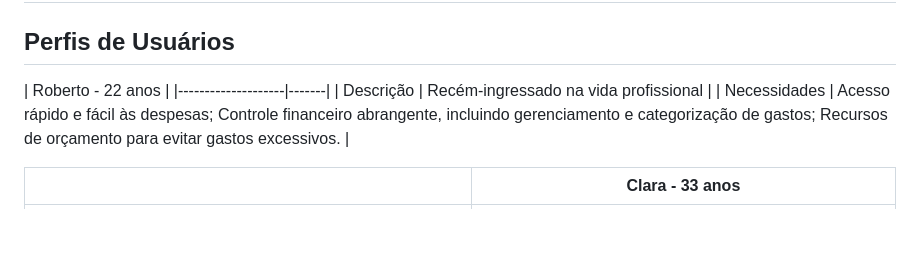
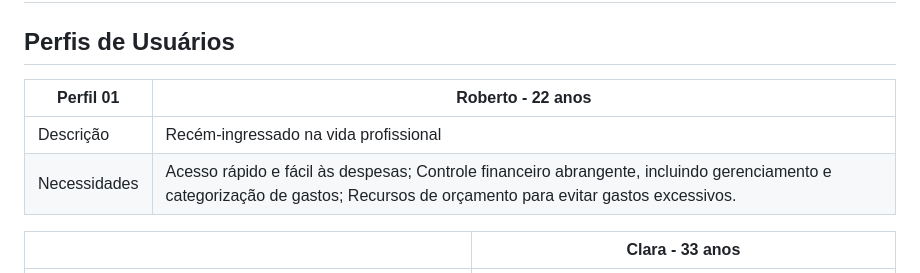
Before and after one commit to ICEI-PUC-Minas-PMV-ADS/pmv-ads-2024-1-e1-proj-web-t09-conta-na-mao, a Markdown page: documentos/02-Especificação do Projeto.md, the part around the change. Rendered like a GitHub page; blank space fills up the shorter version.

```diff
--- a/documentos/02-Especificação do Projeto.md
+++ b/documentos/02-Especificação do Projeto.md
@@ -2,7 +2,7 @@
 
 ## Perfis de Usuários
 
-| Roberto - 22 anos |
+| Perfil 01 | Roberto - 22 anos |
 |--------------------|-------|
 | Descrição | Recém-ingressado na vida profissional |
 | Necessidades | Acesso rápido e fácil às despesas; Controle financeiro abrangente, incluindo gerenciamento e categorização de gastos; Recursos de orçamento para evitar gastos excessivos.  |
```
